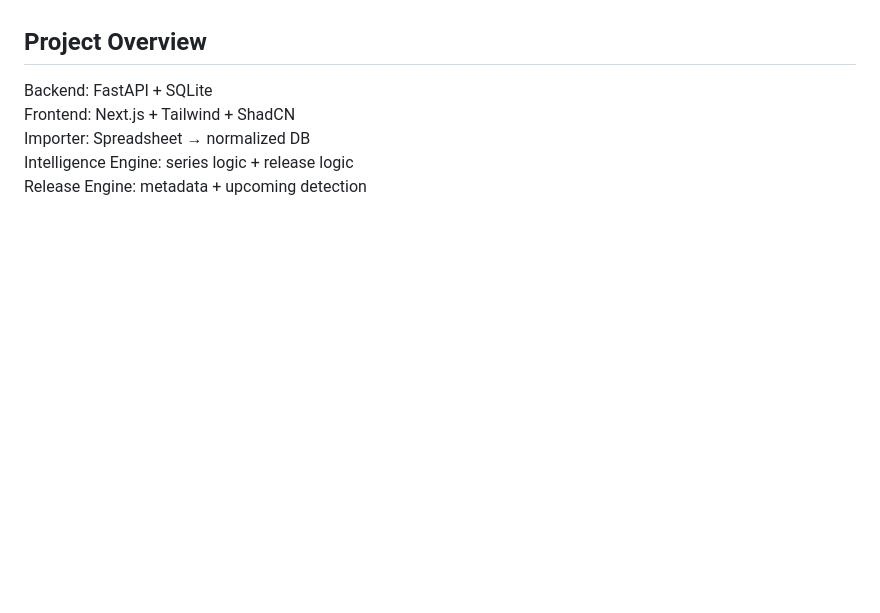
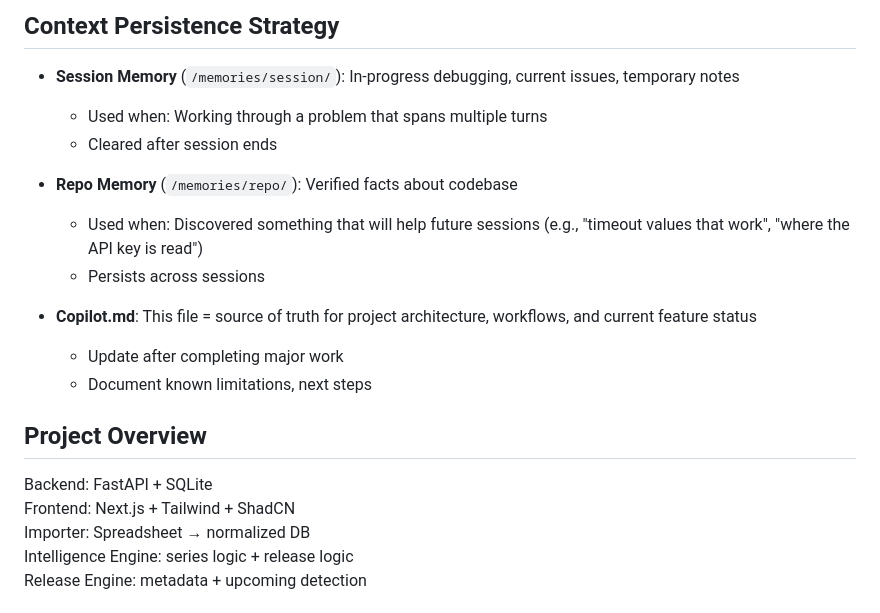
Before and after one commit to rharrell4422/book-app, a Markdown page: COPILOT.md, the part around one of its changes. GitHub-like rendering; blank space fills up the shorter version.

```diff
--- a/COPILOT.md
+++ b/COPILOT.md
@@ -45,3 +77,15 @@
+## Context Persistence Strategy
+- **Session Memory** (`/memories/session/`): In-progress debugging, current issues, temporary notes
+  - Used when: Working through a problem that spans multiple turns
+  - Cleared after session ends
+
+- **Repo Memory** (`/memories/repo/`): Verified facts about codebase
+  - Used when: Discovered something that will help future sessions (e.g., "timeout values that work", "where the API key is read")
+  - Persists across sessions
+
+- **Copilot.md**: This file = source of truth for project architecture, workflows, and current feature status
+  - Update after completing major work
+  - Document known limitations, next steps
 
 
 ## Project Overview
```
Also changed, not shown: other parts of COPILOT.md (+39 -7 lines).
